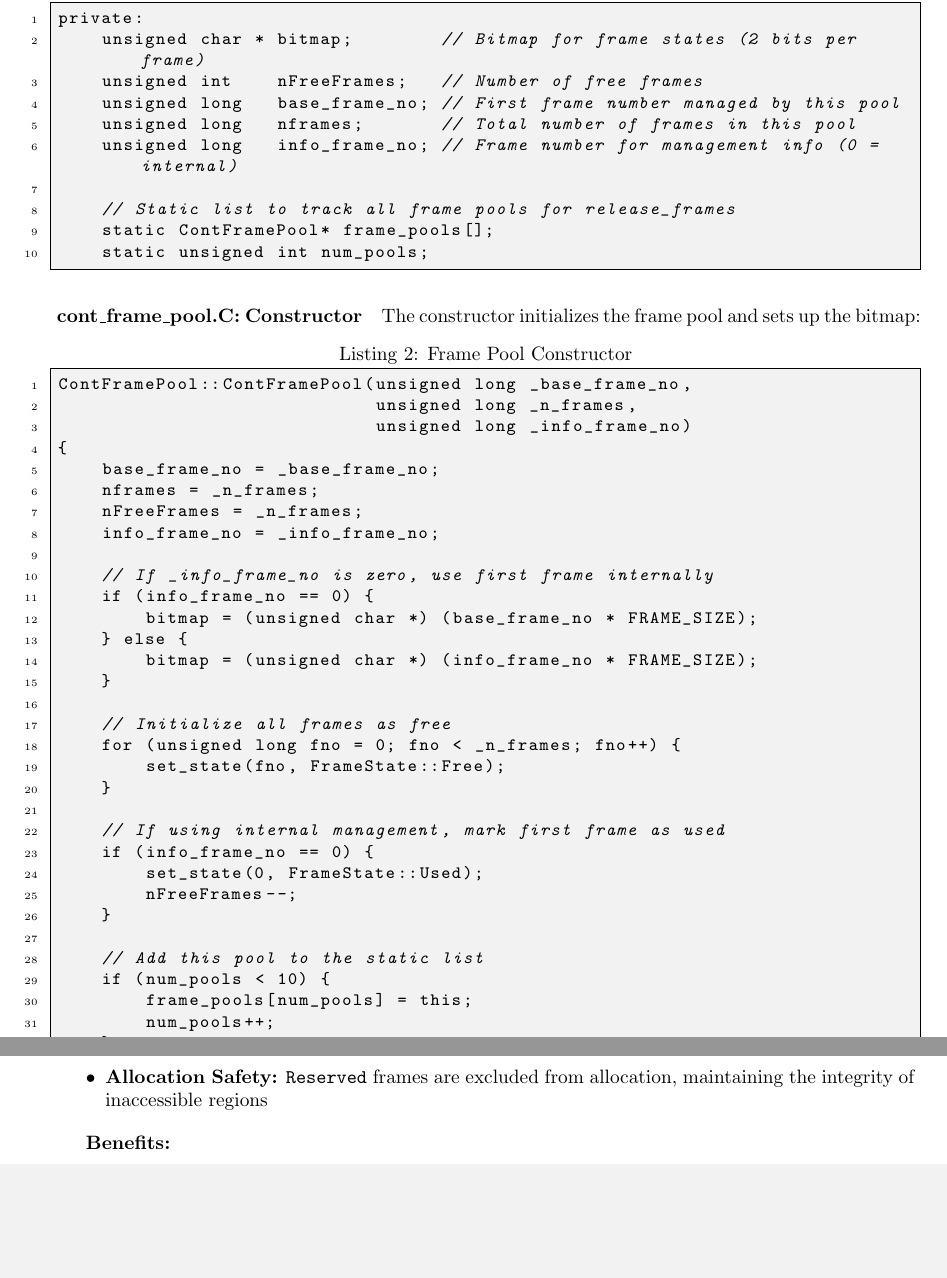
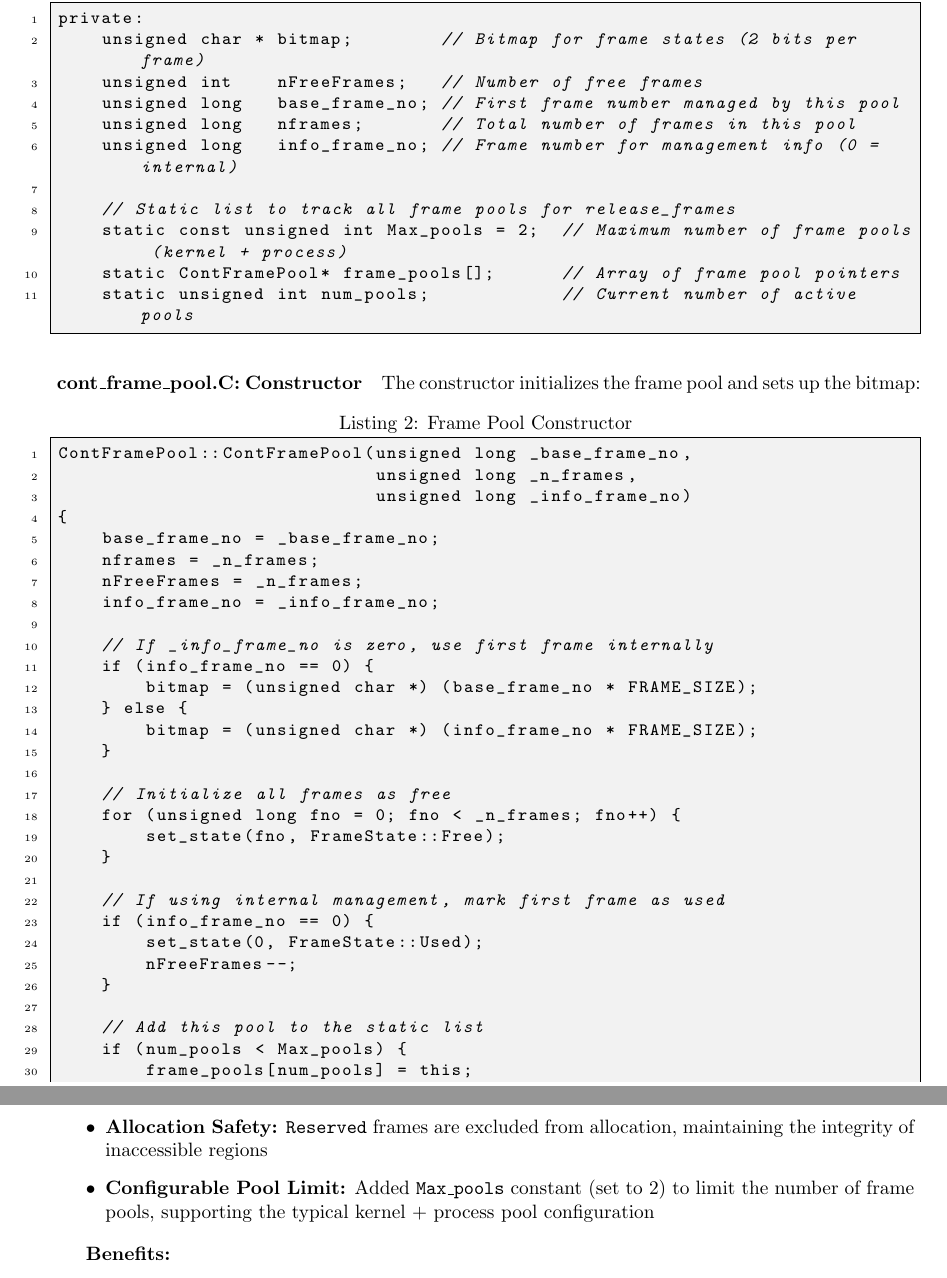
Before and after one commit to ManikantaGudipudi/OS, a LaTeX document (MP2_Sources/design.tex): two parts of pages 2 and 6 of 7, joined at a grey line, cut so that both start at the same text, the shorter picture padded with empty space. Compiled offline with pdfLaTeX.

Commit message:
edits to design doc

```diff
--- a/MP2_Sources/design.tex
+++ b/MP2_Sources/design.tex
@@ -92,8 +92,9 @@ private:
     unsigned long   info_frame_no; // Frame number for management info (0 = internal)
 
     // Static list to track all frame pools for release_frames
-    static ContFramePool* frame_pools[];
-    static unsigned int num_pools;
+    static const unsigned int Max_pools = 2;  // Maximum number of frame pools (kernel + process)
+    static ContFramePool* frame_pools[];      // Array of frame pool pointers
+    static unsigned int num_pools;            // Current number of active pools
 \end{lstlisting}
 
 \paragraph{cont\_frame\_pool.C: Constructor} The constructor initializes the frame pool and sets up the bitmap:
@@ -127,7 +128,7 @@ ContFramePool::ContFramePool(unsigned long _base_frame_no,
     }
 
     // Add this pool to the static list
-    if (num_pools < 10) {
+    if (num_pools < Max_pools) {
         frame_pools[num_pools] = this;
         num_pools++;
     }
@@ -329,6 +330,7 @@ To prevent accidental release of inaccessible memory blocks, the implementation
     \item \textbf{Safe mark\_inaccessible:} The \texttt{mark\_inaccessible} function now marks frames as \texttt{Reserved} instead of \texttt{Used}, preventing accidental release
     \item \textbf{Protected Release:} The \texttt{release\_frames} function stops when it encounters a \texttt{Reserved} frame, ensuring inaccessible memory is never released
     \item \textbf{Allocation Safety:} \texttt{Reserved} frames are excluded from allocation, maintaining the integrity of inaccessible regions
+    \item \textbf{Configurable Pool Limit:} Added \texttt{Max\_pools} constant (set to 2) to limit the number of frame pools, supporting the typical kernel + process pool configuration
 \end{itemize}
 
 \textbf{Benefits:}
```
Also changed, not shown: MP2_Sources/design.tex (3 more changed lines).
